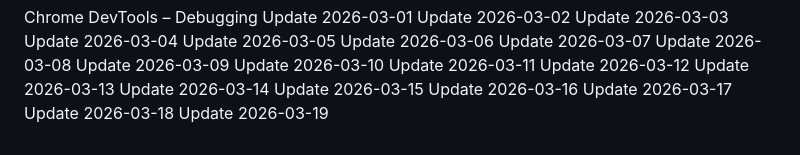
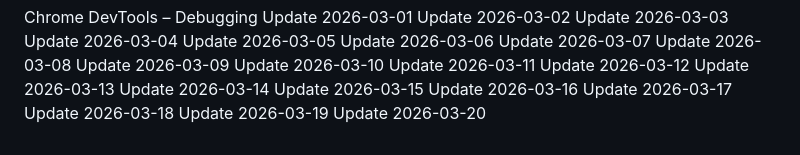
Before and after one commit to j2608/mini-project, a Markdown page: README.md, the part around the change. Rendered like a GitHub page.

Commit message:
updated UI on 2026-03-20

```diff
--- a/README.md
+++ b/README.md
@@ -372,3 +372,4 @@ Update 2026-03-16
 Update 2026-03-17
 Update 2026-03-18
 Update 2026-03-19
+Update 2026-03-20
```
